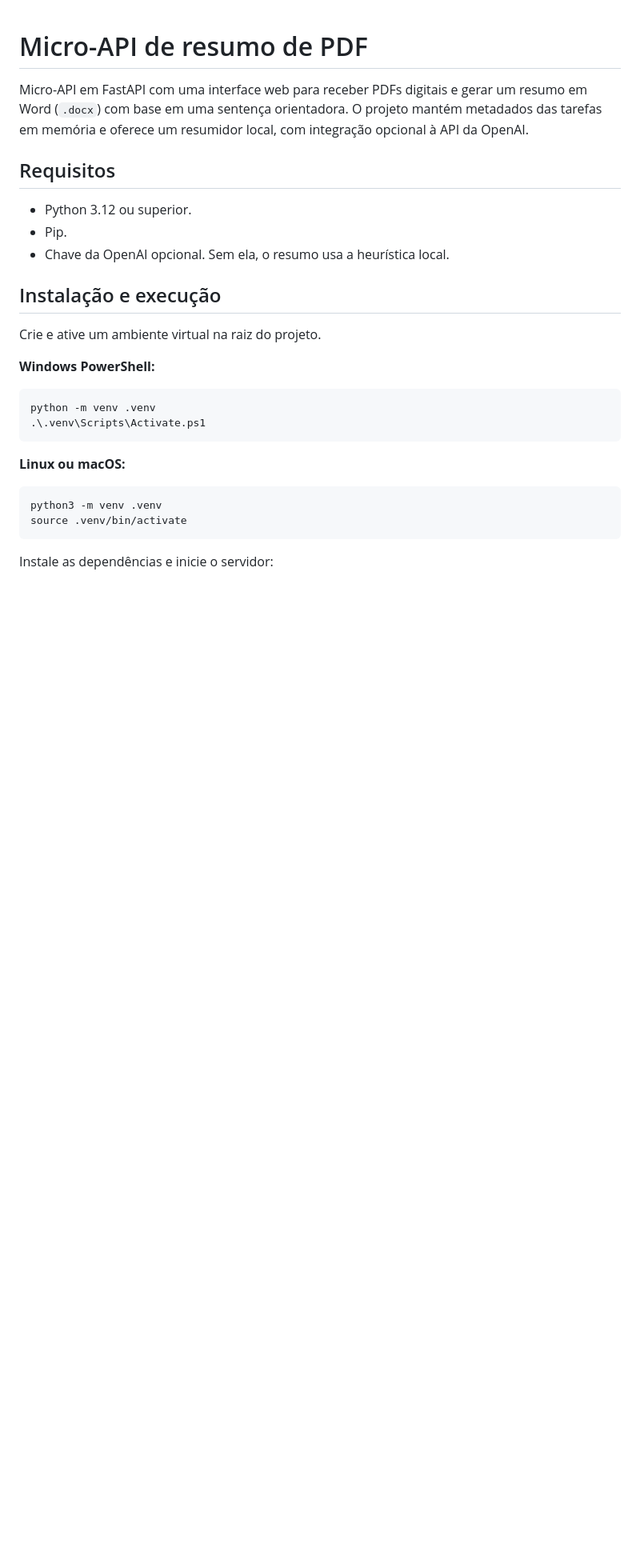
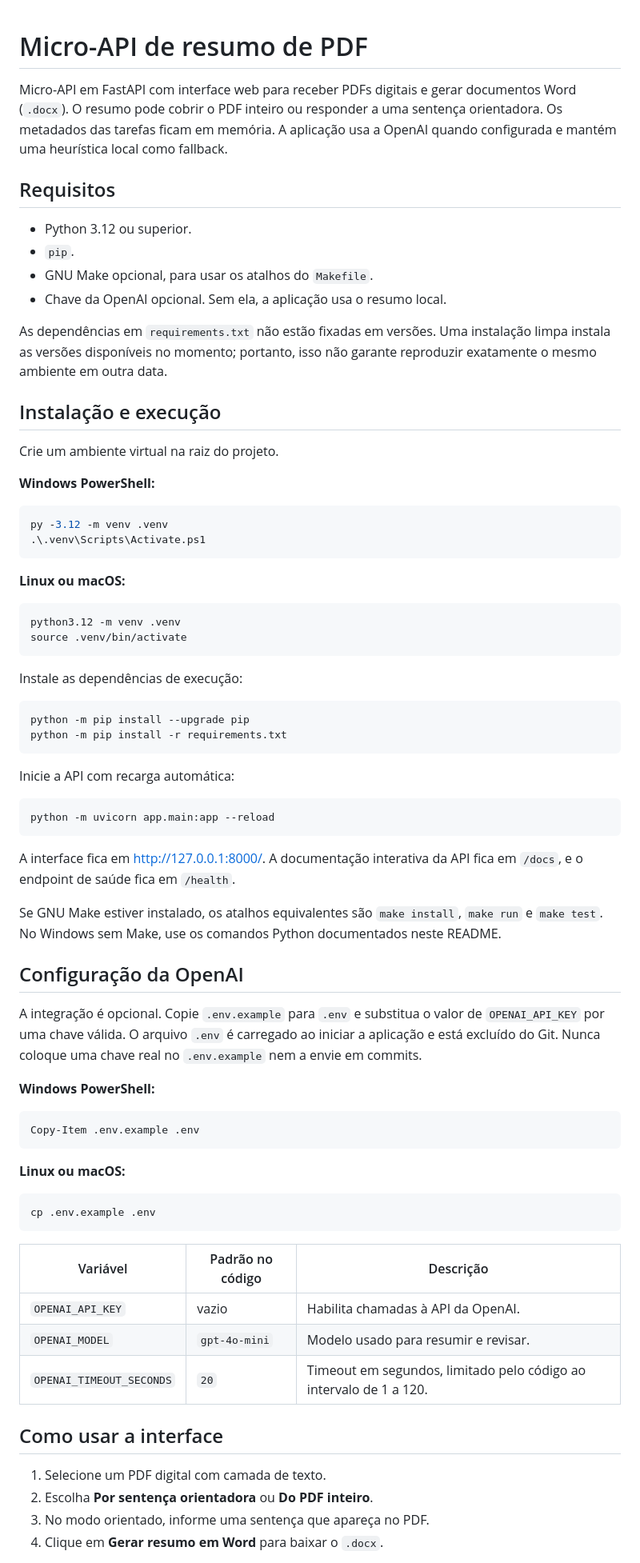
Before and after one commit to homerocoelhof/Projeto1_homero, a Markdown page: README.md, the part around one of its changes. Shown at 80% size. Drawn GitHub-style; blank space fills up the shorter version.

````diff
--- a/README.md
+++ b/README.md
@@ -1,29 +1,77 @@
 # Micro-API de resumo de PDF
 
-Micro-API em FastAPI com uma interface web para receber PDFs digitais e gerar um resumo em Word (`.docx`) com base em uma sentença orientadora. O projeto mantém metadados das tarefas em memória e oferece um resumidor local, com integração opcional à API da OpenAI.
+Micro-API em FastAPI com interface web para receber PDFs digitais e gerar documentos Word (`.docx`). O resumo pode cobrir o PDF inteiro ou responder a uma sentença orientadora. Os metadados das tarefas ficam em memória. A aplicação usa a OpenAI quando configurada e mantém uma heurística local como fallback.
 
 ## Requisitos
 
 - Python 3.12 ou superior.
-- Pip.
-- Chave da OpenAI opcional. Sem ela, o resumo usa a heurística local.
+- `pip`.
+- GNU Make opcional, para usar os atalhos do `Makefile`.
+- Chave da OpenAI opcional. Sem ela, a aplicação usa o resumo local.
+
+As dependências em `requirements.txt` não estão fixadas em versões. Uma instalação limpa instala as versões disponíveis no momento; portanto, isso não garante reproduzir exatamente o mesmo ambiente em outra data.
 
 ## Instalação e execução
 
-Crie e ative um ambiente virtual na raiz do projeto.
+Crie um ambiente virtual na raiz do projeto.
 
 **Windows PowerShell:**
 
 ```powershell
-python -m venv .venv
+py -3.12 -m venv .venv
 .\.venv\Scripts\Activate.ps1
 ```
 
 **Linux ou macOS:**
 
 ```bash
-python3 -m venv .venv
+python3.12 -m venv .venv
 source .venv/bin/activate
 ```
 
-Instale as dependências e inicie o servidor:
+Instale as dependências de execução:
+
+```bash
+python -m pip install --upgrade pip
+python -m pip install -r requirements.txt
+```
+
+Inicie a API com recarga automática:
+
+```bash
+python -m uvicorn app.main:app --reload
+```
+
+A interface fica em <http://127.0.0.1:8000/>. A documentação interativa da API fica em `/docs`, e o endpoint de saúde fica em `/health`.
+
+Se GNU Make estiver instalado, os atalhos equivalentes são `make install`, `make run` e `make test`. No Windows sem Make, use os comandos Python documentados neste README.
+
+## Configuração da OpenAI
+
+A integração é opcional. Copie `.env.example` para `.env` e substitua o valor de `OPENAI_API_KEY` por uma chave válida. O arquivo `.env` é carregado ao iniciar a aplicação e está excluído do Git. Nunca coloque uma chave real no `.env.example` nem a envie em commits.
+
+**Windows PowerShell:**
+
+```powershell
+Copy-Item .env.example .env
+```
+
+**Linux ou macOS:**
+
+```bash
+cp .env.example .env
+```
+
+| Variável | Padrão no código | Descrição |
+| --- | --- | --- |
+| `OPENAI_API_KEY` | vazio | Habilita chamadas à API da OpenAI. |
+| `OPENAI_MODEL` | `gpt-4o-mini` | Modelo usado para resumir e revisar. |
+| `OPENAI_TIMEOUT_SECONDS` | `20` | Timeout em segundos, limitado pelo código ao intervalo de 1 a 120. |
+
+## Como usar a interface
+
+1. Selecione um PDF digital com camada de texto.
+2. Escolha **Por sentença orientadora** ou **Do PDF inteiro**.
+3. No modo orientado, informe uma sentença que apareça no PDF.
+4. Clique em **Gerar resumo em Word** para baixar o `.docx`.
+
````
Also changed, not shown: other parts of README.md (+96 -60 lines).
